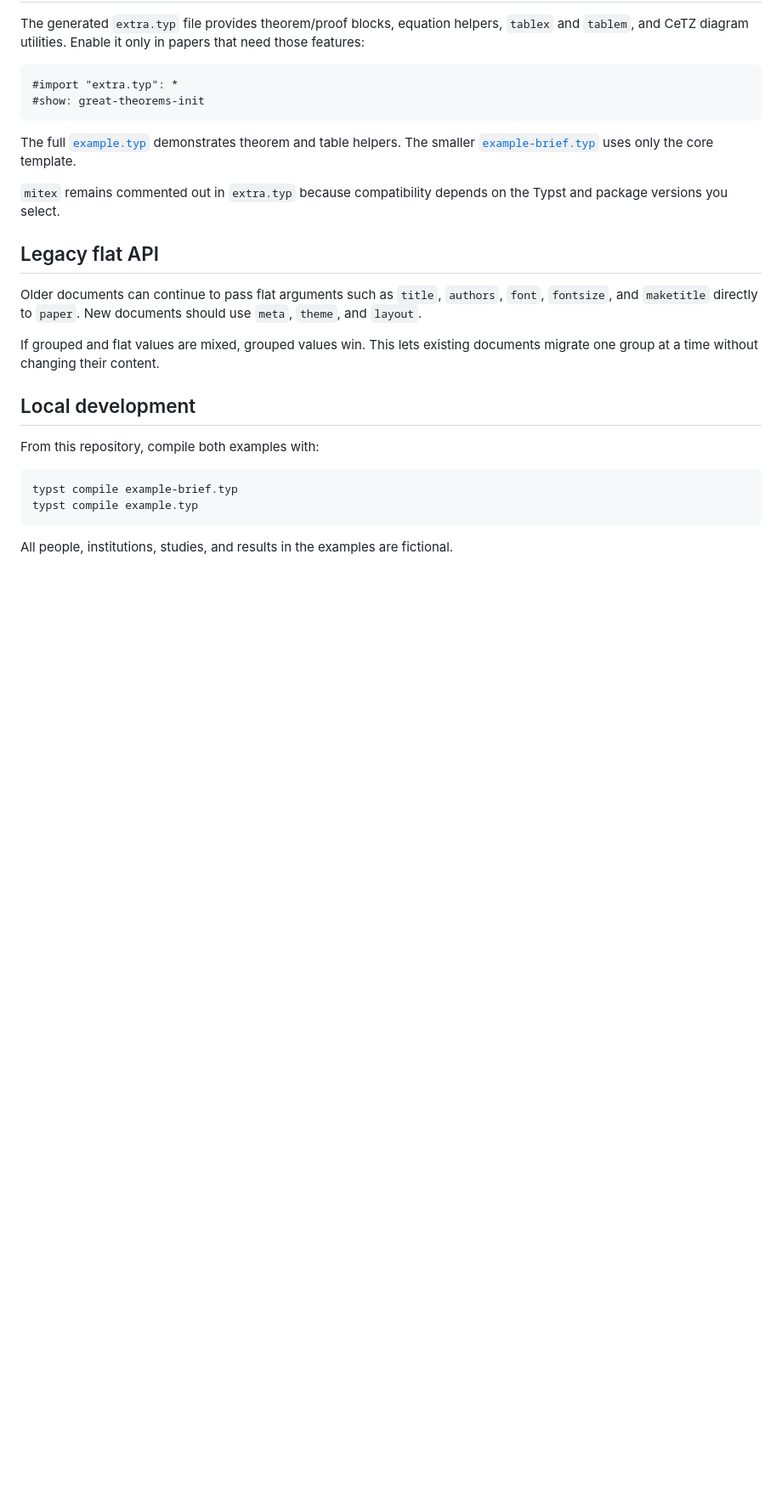
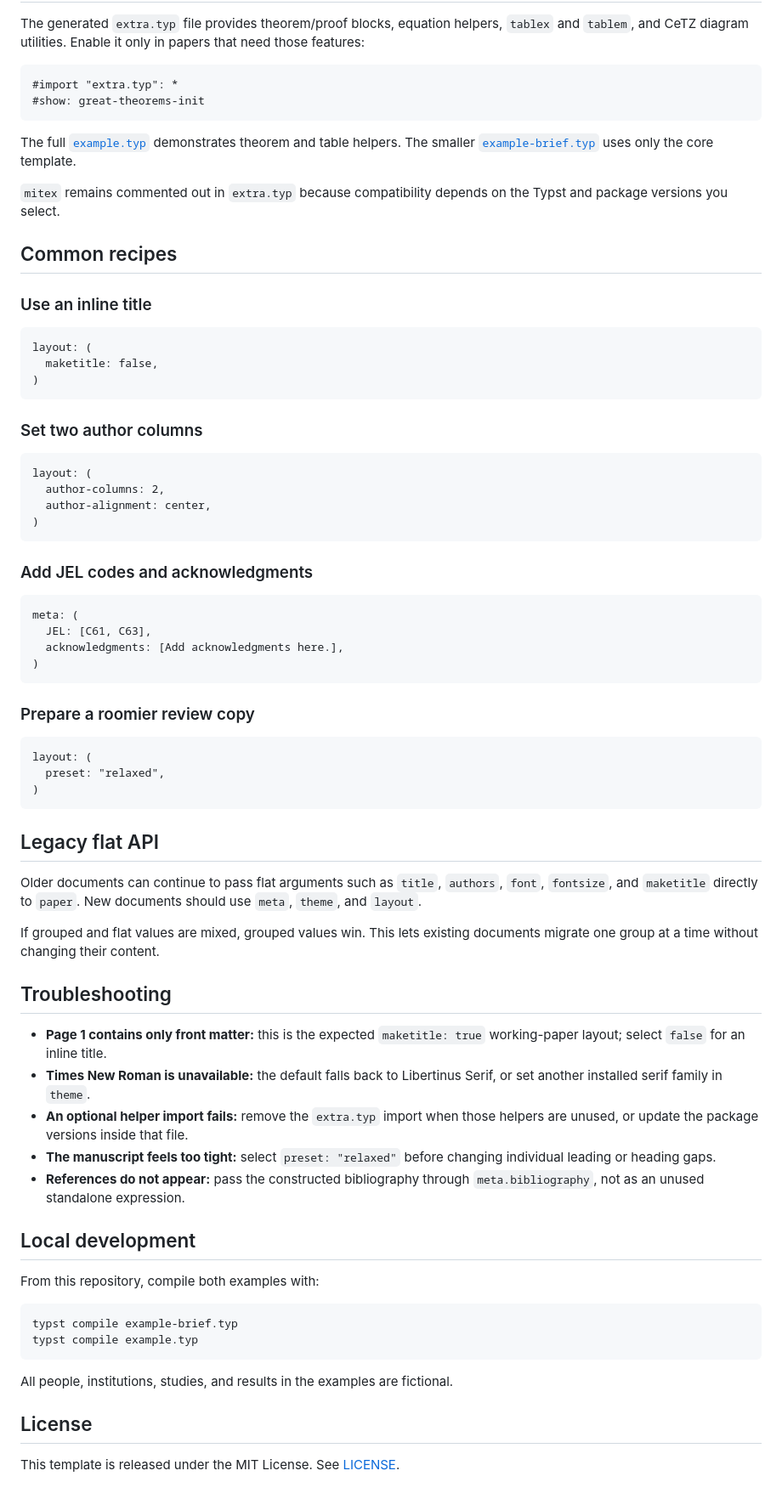
Before and after one commit to jxpeng98/Typst-Paper-Template, a Markdown page: README.md, the part around one of its changes. Shown at 85% size. Rendered like a GitHub page; blank space fills up the shorter version.

Commit message:
docs: improve README usage guide

````diff
--- a/README.md
+++ b/README.md
@@ -190,6 +242,42 @@ The smaller [`example-brief.typ`](example-brief.typ) uses only the core template
 `mitex` remains commented out in `extra.typ` because compatibility depends on
 the Typst and package versions you select.
 
+## Common recipes
+
+### Use an inline title
+
+```typst
+layout: (
+  maketitle: false,
+)
+```
+
+### Set two author columns
+
+```typst
+layout: (
+  author-columns: 2,
+  author-alignment: center,
+)
+```
+
+### Add JEL codes and acknowledgments
+
+```typst
+meta: (
+  JEL: [C61, C63],
+  acknowledgments: [Add acknowledgments here.],
+)
+```
+
+### Prepare a roomier review copy
+
+```typst
+layout: (
+  preset: "relaxed",
+)
+```
+
 ## Legacy flat API
 
 Older documents can continue to pass flat arguments such as `title`, `authors`,
@@ -198,6 +286,19 @@ Older documents can continue to pass flat arguments such as `title`, `authors`,
 
 If grouped and flat values are mixed, grouped values win. This lets existing
 documents migrate one group at a time without changing their content.
+
+## Troubleshooting
+
+- **Page 1 contains only front matter:** this is the expected
+  `maketitle: true` working-paper layout; select `false` for an inline title.
+- **Times New Roman is unavailable:** the default falls back to Libertinus
+  Serif, or set another installed serif family in `theme`.
+- **An optional helper import fails:** remove the `extra.typ` import when those
+  helpers are unused, or update the package versions inside that file.
+- **The manuscript feels too tight:** select `preset: "relaxed"` before changing
+  individual leading or heading gaps.
+- **References do not appear:** pass the constructed bibliography through
+  `meta.bibliography`, not as an unused standalone expression.
 
 ## Local development
 
@@ -209,3 +310,7 @@ typst compile example.typ
 ```
 
 All people, institutions, studies, and results in the examples are fictional.
+
+## License
+
+This template is released under the MIT License. See [LICENSE](LICENSE).
````
Also changed, not shown: other parts of README.md (+52 -0 lines).
